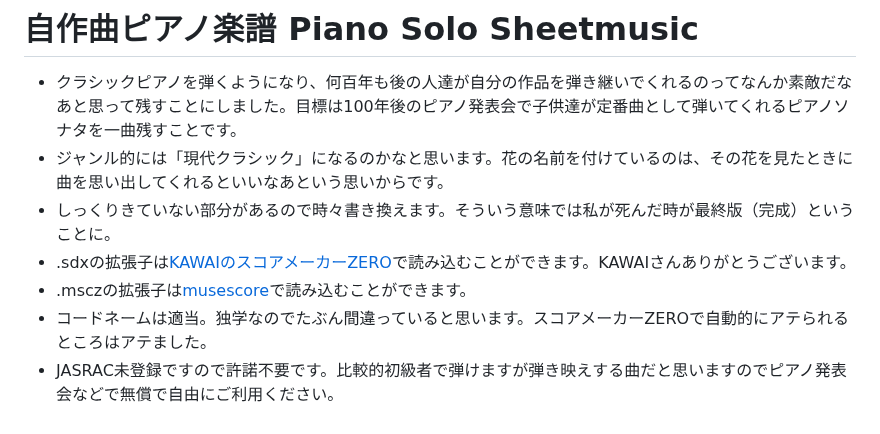
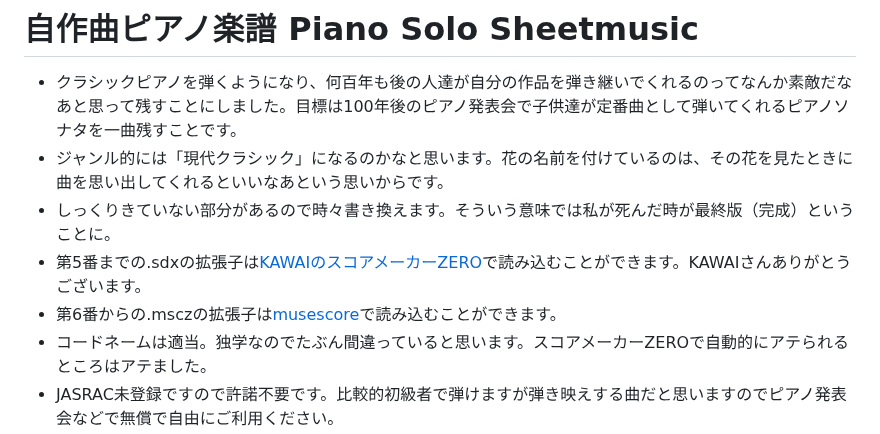
Before and after one commit to misuz/sheetmusic, a Markdown page: README.md, the part around the change. GitHub-like rendering.

```diff
--- a/README.md
+++ b/README.md
@@ -2,8 +2,8 @@
 - クラシックピアノを弾くようになり、何百年も後の人達が自分の作品を弾き継いでくれるのってなんか素敵だなあと思って残すことにしました。目標は100年後のピアノ発表会で子供達が定番曲として弾いてくれるピアノソナタを一曲残すことです。
 - ジャンル的には「現代クラシック」になるのかなと思います。花の名前を付けているのは、その花を見たときに曲を思い出してくれるといいなあという思いからです。
 - しっくりきていない部分があるので時々書き換えます。そういう意味では私が死んだ時が最終版（完成）ということに。
-- .sdxの拡張子は[KAWAIのスコアメーカーZERO](https://cm.kawai.jp/products/smz/)で読み込むことができます。KAWAIさんありがとうございます。
-- .msczの拡張子は[musescore](https://musescore.org/ja)で読み込むことができます。
+- 第5番までの.sdxの拡張子は[KAWAIのスコアメーカーZERO](https://cm.kawai.jp/products/smz/)で読み込むことができます。KAWAIさんありがとうございます。
+- 第6番からの.msczの拡張子は[musescore](https://musescore.org/ja)で読み込むことができます。
 - コードネームは適当。独学なのでたぶん間違っていると思います。スコアメーカーZEROで自動的にアテられるところはアテました。
 - JASRAC未登録ですので許諾不要です。比較的初級者で弾けますが弾き映えする曲だと思いますのでピアノ発表会などで無償で自由にご利用ください。
 - 実際にピアノを弾きながら作曲しているので、作曲当時の私の演奏技量に応じた編曲になっています。つまり後半へ行くほど演奏の難易度は上がります。難易度の☆は私の個人的なレベル表ですので正しくないかもしれません。
```
